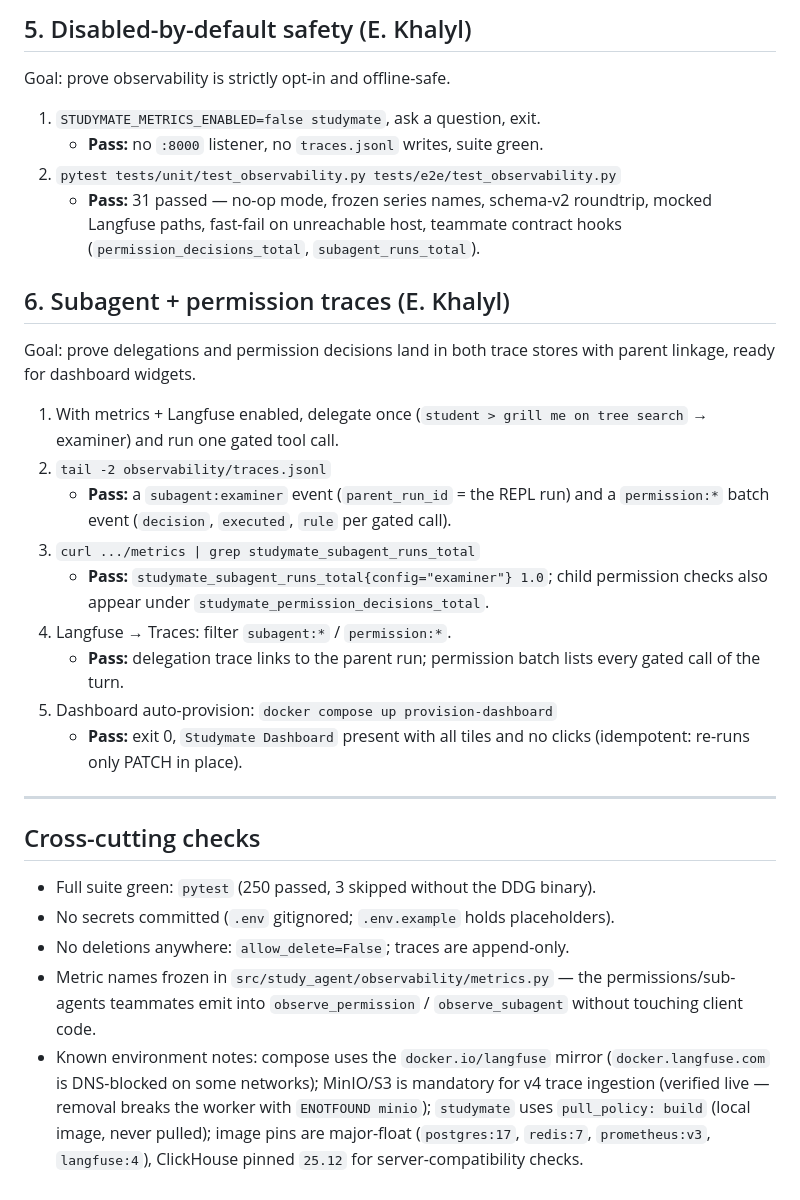
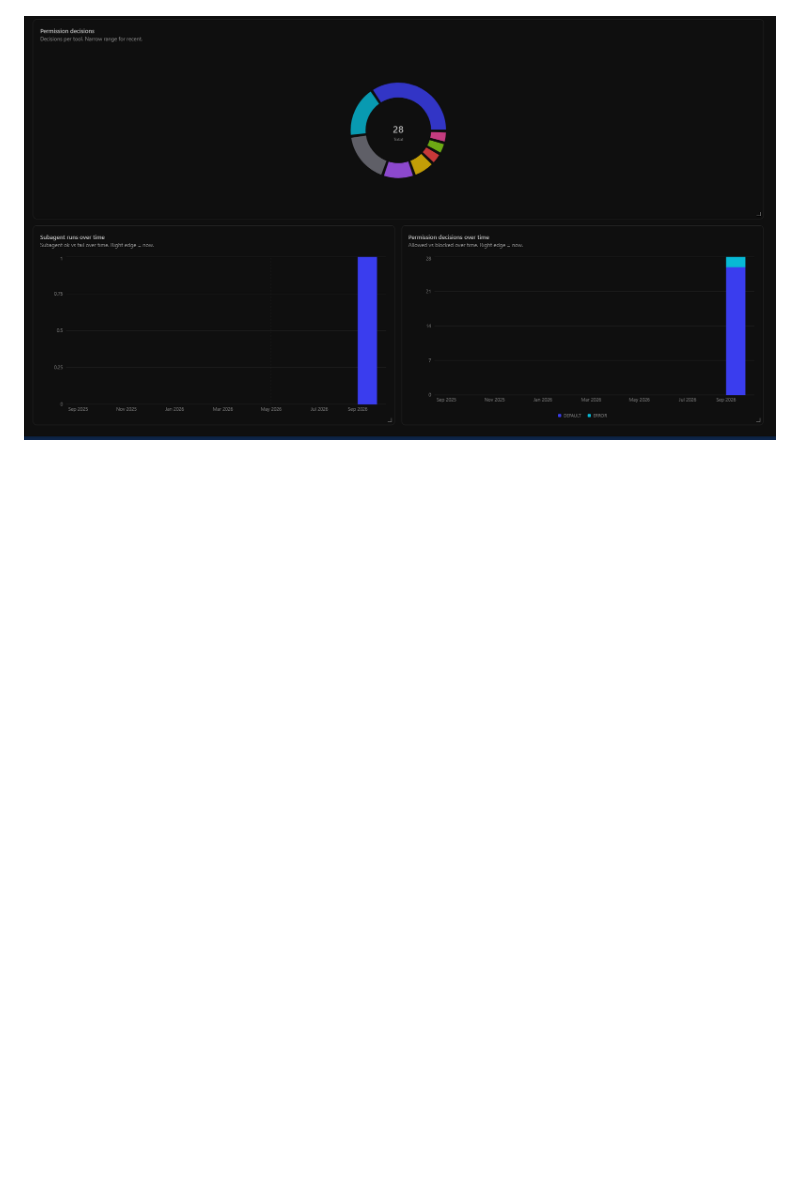
Before and after one commit to glennpaulaby/StudyMate, a Markdown page: scenarios/Week3_Scenarios.md, the part around one of its changes. GitHub-like rendering; pictures changed too: scenarios/docs/observability/dashboard-3.png (added); blank space fills up the shorter version.

```diff
--- a/scenarios/Week3_Scenarios.md
+++ b/scenarios/Week3_Scenarios.md
@@ -83,52 +36 @@ Goal: prove one run yields one inspectable trace in both stores.
-## 5. Disabled-by-default safety (E. Khalyl)
-
-Goal: prove observability is strictly opt-in and offline-safe.
-
-1. `STUDYMATE_METRICS_ENABLED=false studymate`, ask a question, exit.
-   - **Pass:** no `:8000` listener, no `traces.jsonl` writes, suite green.
-2. `pytest tests/unit/test_observability.py tests/e2e/test_observability.py`
-   - **Pass:** 31 passed — no-op mode, frozen series names, schema-v2
-     roundtrip, mocked Langfuse paths, fast-fail on unreachable host,
-     teammate contract hooks (`permission_decisions_total`,
-     `subagent_runs_total`).
-
-## 6. Subagent + permission traces (E. Khalyl)
-
-Goal: prove delegations and permission decisions land in both trace
-stores with parent linkage, ready for dashboard widgets.
-
-1. With metrics + Langfuse enabled, delegate once
-   (`student > grill me on tree search` → examiner) and run one gated
-   tool call.
-2. `tail -2 observability/traces.jsonl`
-   - **Pass:** a `subagent:examiner` event (`parent_run_id` = the REPL
-     run) and a `permission:*` batch event (`decision`, `executed`,
-     `rule` per gated call).
-3. `curl .../metrics | grep studymate_subagent_runs_total`
-   - **Pass:** `studymate_subagent_runs_total{config="examiner"} 1.0`;
-     child permission checks also appear under
-     `studymate_permission_decisions_total`.
-4. Langfuse → Traces: filter `subagent:*` / `permission:*`.
-   - **Pass:** delegation trace links to the parent run; permission
-     batch lists every gated call of the turn.
-5. Dashboard auto-provision: `docker compose up provision-dashboard`
-   - **Pass:** exit 0, `Studymate Dashboard` present with all tiles and
-     no clicks (idempotent: re-runs only PATCH in place).
-
----
-
-## Cross-cutting checks
-
-- Full suite green: `pytest` (250 passed, 3 skipped without the DDG binary).
-- No secrets committed (`.env` gitignored; `.env.example` holds placeholders).
-- No deletions anywhere: `allow_delete=False`; traces are append-only.
-- Metric names frozen in `src/study_agent/observability/metrics.py` — the
-  permissions/sub-agents teammates emit into `observe_permission` /
-  `observe_subagent` without touching client code.
-- Known environment notes: compose uses the `docker.io/langfuse` mirror
-  (`docker.langfuse.com` is DNS-blocked on some networks); MinIO/S3 is
-  mandatory for v4 trace ingestion (verified live — removal breaks the
-  worker with `ENOTFOUND minio`); `studymate` uses `pull_policy: build`
-  (local image, never pulled); image pins are major-float
-  (`postgres:17`, `redis:7`, `prometheus:v3`, `langfuse:4`), ClickHouse
-  pinned `25.12` for server-compatibility checks.
+![Permission decisions pie plus subagent and permission timelines, including a blocked call](docs/observability/dashboard-3.png)
```
Also changed, not shown: other parts of scenarios/Week3_Scenarios.md (+21 -68 lines), scenarios/docs/observability/dashboard-1.png (added), scenarios/docs/observability/dashboard-2.png (added), 8 other files.
